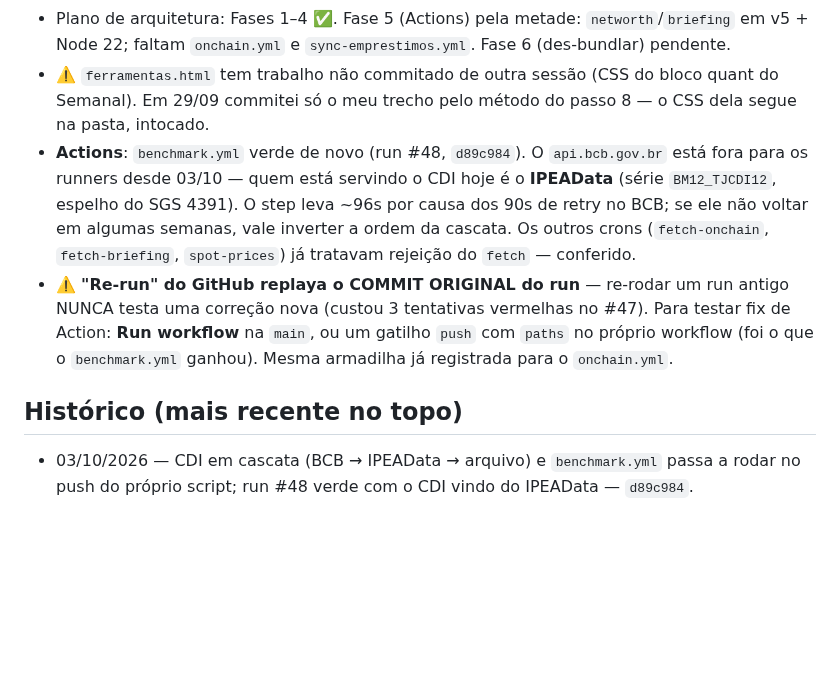
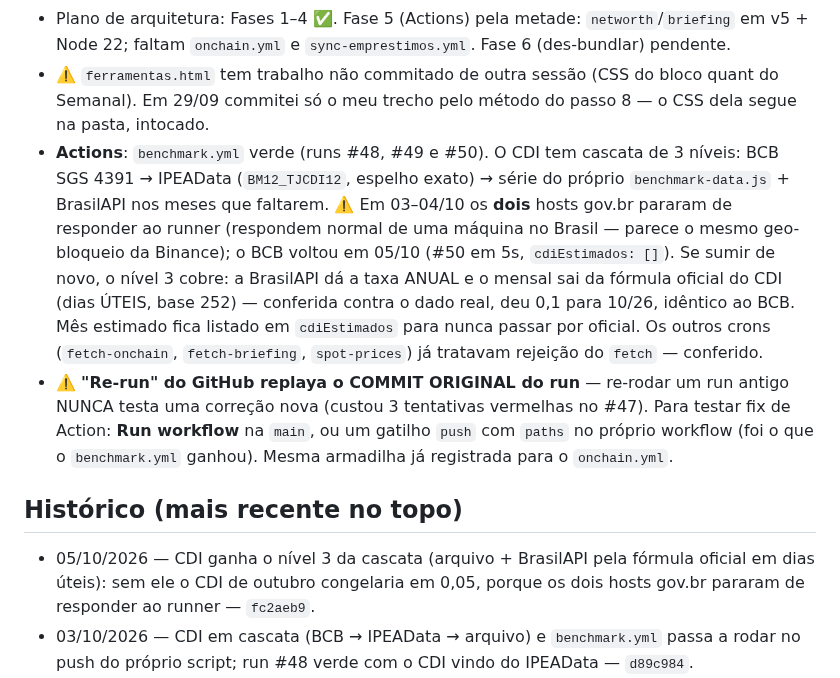
Before and after one commit to lbarolo/barolo-capital-site, a Markdown page: agentes/corrigir.md, the part around one of its changes. Drawn GitHub-style; blank space fills up the shorter version.

Commit message:
docs: caderno corrigir - cascata de 3 niveis do CDI e o geo-bloqueio gov.br
Co-Authored-By: Claude Opus 5 <noreply@anthropic.com>

```diff
--- a/agentes/corrigir.md
+++ b/agentes/corrigir.md
@@ -91,17 +91,23 @@ Se precisar de contexto histórico, **buscar no CLAUDE.md por palavra-chave** (G
   Node 22; faltam `onchain.yml` e `sync-emprestimos.yml`. Fase 6 (des-bundlar) pendente.
 - ⚠️ `ferramentas.html` tem trabalho não commitado de outra sessão (CSS do bloco quant do Semanal).
   Em 29/09 commitei só o meu trecho pelo método do passo 8 — o CSS dela segue na pasta, intocado.
-- **Actions**: `benchmark.yml` verde de novo (run #48, `d89c984`). O `api.bcb.gov.br` está fora
-  para os runners desde 03/10 — quem está servindo o CDI hoje é o **IPEAData** (série
-  `BM12_TJCDI12`, espelho do SGS 4391). O step leva ~96s por causa dos 90s de retry no BCB; se
-  ele não voltar em algumas semanas, vale inverter a ordem da cascata. Os outros crons
-  (`fetch-onchain`, `fetch-briefing`, `spot-prices`) já tratavam rejeição do `fetch` — conferido.
+- **Actions**: `benchmark.yml` verde (runs #48, #49 e #50). O CDI tem cascata de 3 níveis:
+  BCB SGS 4391 → IPEAData (`BM12_TJCDI12`, espelho exato) → série do próprio
+  `benchmark-data.js` + BrasilAPI nos meses que faltarem. ⚠️ Em 03–04/10 os **dois** hosts
+  gov.br pararam de responder ao runner (respondem normal de uma máquina no Brasil — parece o
+  mesmo geo-bloqueio da Binance); o BCB voltou em 05/10 (#50 em 5s, `cdiEstimados: []`). Se
+  sumir de novo, o nível 3 cobre: a BrasilAPI dá a taxa ANUAL e o mensal sai da fórmula oficial
+  do CDI (dias ÚTEIS, base 252) — conferida contra o dado real, deu 0,1 para 10/26, idêntico ao
+  BCB. Mês estimado fica listado em `cdiEstimados` para nunca passar por oficial.
+  Os outros crons (`fetch-onchain`, `fetch-briefing`, `spot-prices`) já tratavam rejeição do
+  `fetch` — conferido.
 - ⚠️ **"Re-run" do GitHub replaya o COMMIT ORIGINAL do run** — re-rodar um run antigo NUNCA testa
   uma correção nova (custou 3 tentativas vermelhas no #47). Para testar fix de Action: **Run
   workflow** na `main`, ou um gatilho `push` com `paths` no próprio workflow (foi o que o
   `benchmark.yml` ganhou). Mesma armadilha já registrada para o `onchain.yml`.
 
 ## Histórico (mais recente no topo)
+- 05/10/2026 — CDI ganha o nível 3 da cascata (arquivo + BrasilAPI pela fórmula oficial em dias úteis): sem ele o CDI de outubro congelaria em 0,05, porque os dois hosts gov.br pararam de responder ao runner — `fc2aeb9`.
 - 03/10/2026 — CDI em cascata (BCB → IPEAData → arquivo) e `benchmark.yml` passa a rodar no push do próprio script; run #48 verde com o CDI vindo do IPEAData — `d89c984`.
 - 03/10/2026 — `benchmark.yml` deixa de cair num blip do BCB: `fetchWithRetry` passa a repetir rejeição do `fetch` (rede), e o CDI vira não-fatal (reaproveita a série do próprio `benchmark-data.js`, que é histórica, com `::warning::`) — `cc4a363`.
 - 29/09/2026 — preço ao vivo do site em cascata + câmbio USD/BRL; fecha o ALTA do navegador — `7f7ce5b`.
```
Also changed, not shown: other parts of agentes/corrigir.md (+1 -1 lines).
